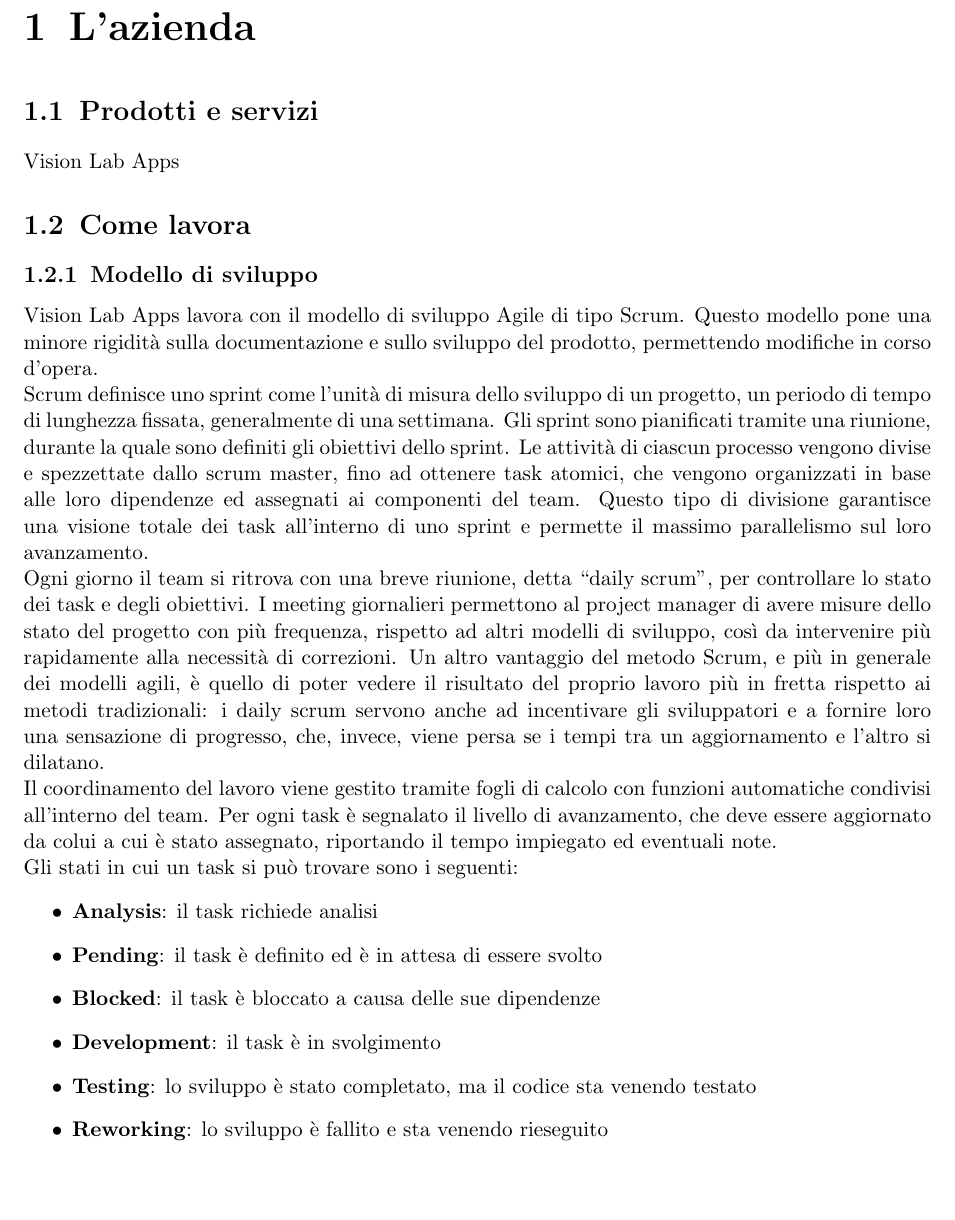
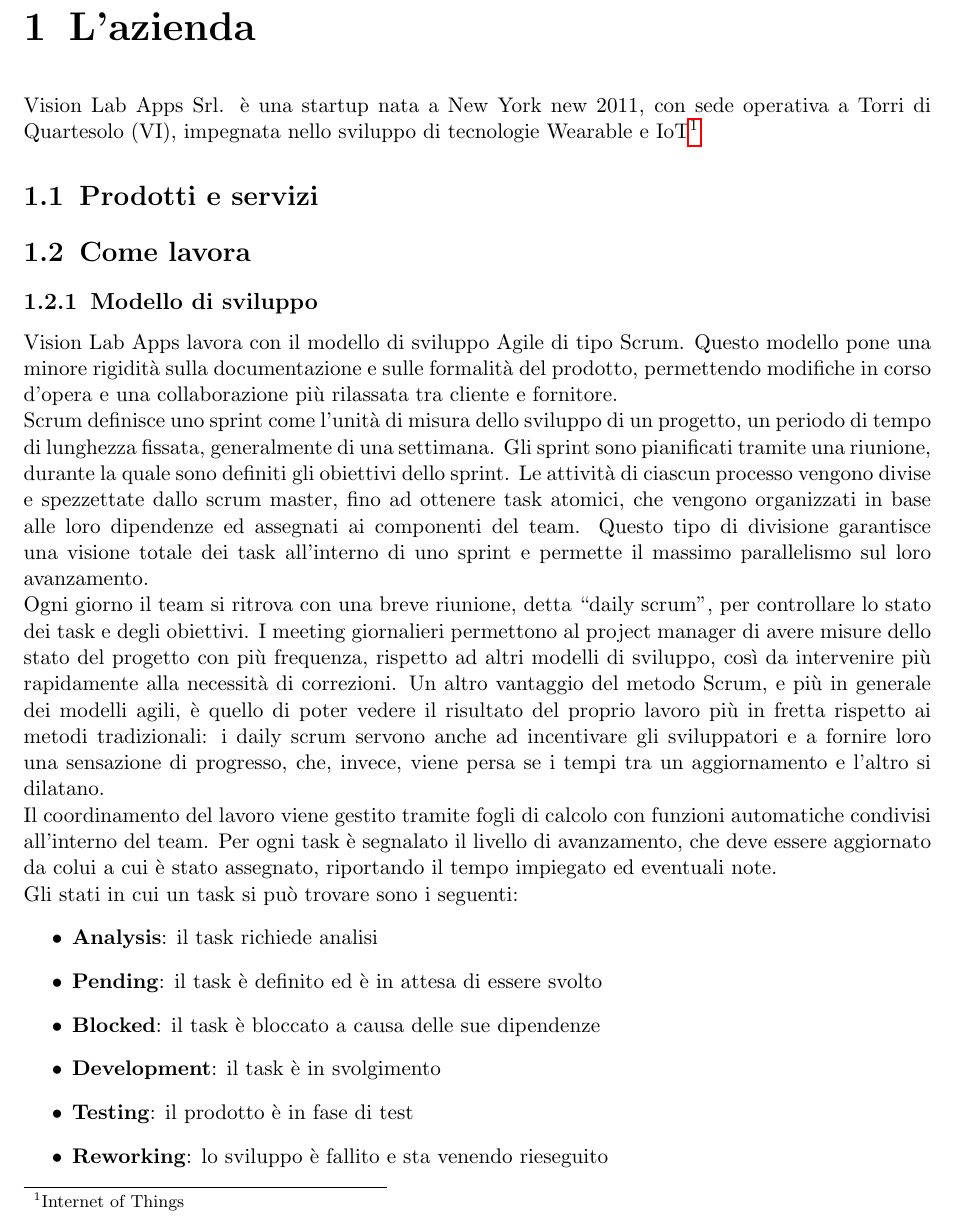
Before and after one commit to bertof/Rapporto-di-fine-stage, a LaTeX thesis (tesi.tex, which reads capitoli/capitolo-1.tex): part of page 6 of 10, cut so that both start at the same text, the shorter picture padded with empty space. Compiled offline with pdfLaTeX.

Commit message:
Fix vari

```diff
--- a/capitoli/capitolo-1.tex
+++ b/capitoli/capitolo-1.tex
@@ -2,15 +2,15 @@
 % Capitolo 1 - L'azienda
 %**************************************************************
 \chapter{L'azienda\label{cap:lazienda}}
+\nomeAziendaComm{} è una startup nata a New York new 2011, con sede operativa a Torri di Quartesolo (VI), impegnata nello sviluppo di tecnologie Wearable e IoT\footnote{Internet of Things}
 
 \section{Prodotti e servizi}
 %TODO: Sezione i servizi dell'azienda
-\nomeAzienda{}
 
 \section{Come lavora}
 
    \subsection{Modello di sviluppo}
-   \nomeAzienda{} lavora con il modello di sviluppo Agile di tipo Scrum. Questo modello pone una minore rigidità sulla documentazione e sullo sviluppo del prodotto, permettendo modifiche in corso d'opera.
+   \nomeAzienda{} lavora con il modello di sviluppo Agile di tipo Scrum. Questo modello pone una minore rigidità sulla documentazione e sulle formalità del prodotto, permettendo modifiche in corso d'opera e una collaborazione più rilassata tra cliente e fornitore.
    \\
    Scrum definisce uno sprint come l'unità di misura dello sviluppo di un progetto, un periodo di tempo di lunghezza fissata, generalmente di una settimana.
    Gli sprint sono pianificati tramite una riunione, durante la quale sono definiti gli obiettivi dello sprint. Le attività di ciascun processo vengono divise e spezzettate dallo scrum master, fino ad ottenere task atomici, che vengono organizzati in base alle loro dipendenze ed assegnati ai componenti del team. Questo tipo di divisione garantisce una visione totale dei task all'interno di uno sprint e permette il massimo parallelismo sul loro avanzamento.
@@ -26,9 +26,9 @@
       \item{\textbf{Pending}: il task è definito ed è in attesa di essere svolto}
       \item{\textbf{Blocked}: il task è bloccato a causa delle sue dipendenze}
       \item{\textbf{Development}: il task è in svolgimento}
-      \item{\textbf{Testing}: lo sviluppo è stato completato, ma il codice sta venendo testato}
+      \item{\textbf{Testing}: il prodotto è in fase di test}
       \item{\textbf{Reworking}: lo sviluppo è fallito e sta venendo rieseguito}
-      \item{\textbf{Refactoring}: lo sviluppo è completato, ma il codice sta venendo ripulito }
+      \item{\textbf{Refactoring}: il codice prodotto è in fase di pulizia}
       \item{\textbf{Completed}: lo sviluppo è completato}
       \item{\textbf{Confirmed}: il task è stato validato}
    \end{itemize}
```
Also changed, not shown: tesi.pdf, capitoli/capitolo-1.tex (6 more changed lines).
